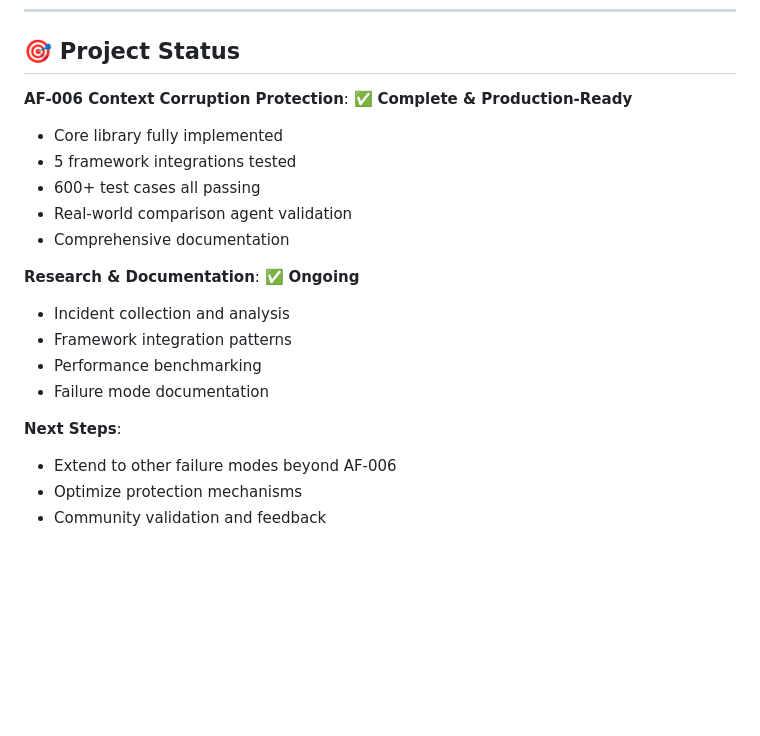
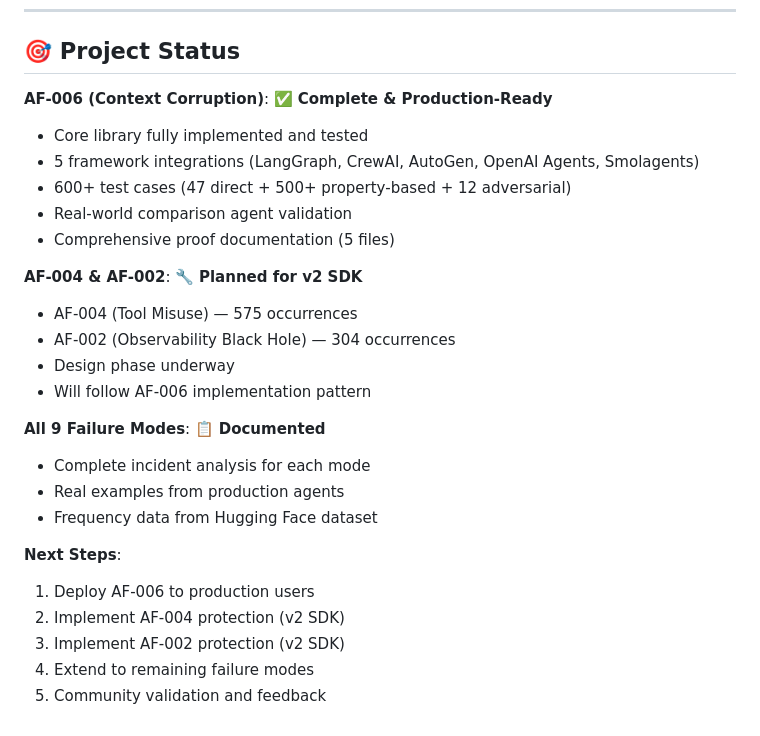
Before and after one commit to mycelium-labs/mycelium, a Markdown page: README.md, the part around one of its changes. GitHub-like rendering; blank space fills up the shorter version.

```diff
--- a/README.md
+++ b/README.md
@@ -338,20 +349,27 @@ python main.py
 
 ## 🎯 Project Status
 
-**AF-006 Context Corruption Protection**: ✅ **Complete & Production-Ready**
-- Core library fully implemented
-- 5 framework integrations tested
-- 600+ test cases all passing
+**AF-006 (Context Corruption)**: ✅ **Complete & Production-Ready**
+- Core library fully implemented and tested
+- 5 framework integrations (LangGraph, CrewAI, AutoGen, OpenAI Agents, Smolagents)
+- 600+ test cases (47 direct + 500+ property-based + 12 adversarial)
 - Real-world comparison agent validation
-- Comprehensive documentation
+- Comprehensive proof documentation (5 files)
 
-**Research & Documentation**: ✅ **Ongoing**
-- Incident collection and analysis
-- Framework integration patterns
-- Performance benchmarking
-- Failure mode documentation
+**AF-004 & AF-002**: 🔧 **Planned for v2 SDK**
+- AF-004 (Tool Misuse) — 575 occurrences
+- AF-002 (Observability Black Hole) — 304 occurrences
+- Design phase underway
+- Will follow AF-006 implementation pattern
+
+**All 9 Failure Modes**: 📋 **Documented**
+- Complete incident analysis for each mode
+- Real examples from production agents
+- Frequency data from Hugging Face dataset
 
 **Next Steps**:
-- Extend to other failure modes beyond AF-006
-- Optimize protection mechanisms
-- Community validation and feedback
+1. Deploy AF-006 to production users
+2. Implement AF-004 protection (v2 SDK)
+3. Implement AF-002 protection (v2 SDK)
+4. Extend to remaining failure modes
+5. Community validation and feedback
```
Also changed, not shown: other parts of README.md (+42 -31 lines).
